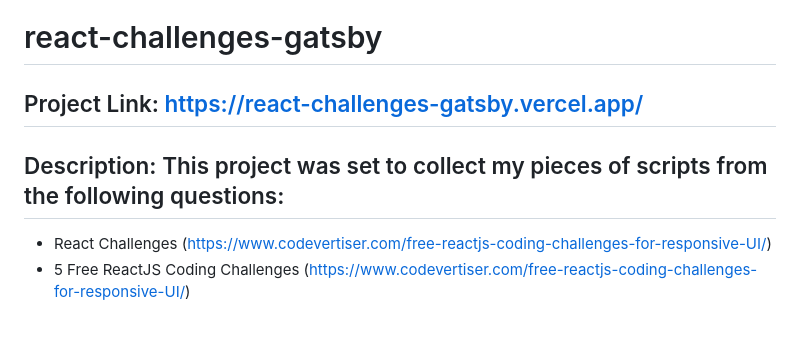
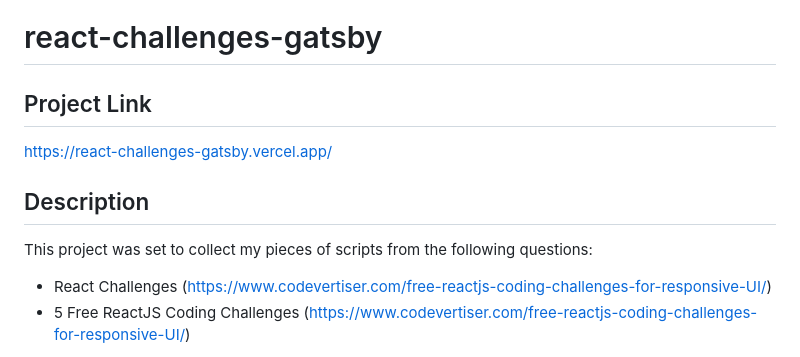
Before and after one commit to warranttsai/react-challenges-gatsby, a Markdown page: README.md, the part around the change. GitHub-like rendering; blank space fills up the shorter version.

```diff
--- a/README.md
+++ b/README.md
@@ -1,8 +1,12 @@
 # react-challenges-gatsby
 
-## Project Link: https://react-challenges-gatsby.vercel.app/
-## Description: This project was set to collect my pieces of scripts from the following questions:
+## Project Link
 
+https://react-challenges-gatsby.vercel.app/
+
+## Description
+
+This project was set to collect my pieces of scripts from the following questions:
 - React Challenges (https://www.codevertiser.com/free-reactjs-coding-challenges-for-responsive-UI/)
 - 5 Free ReactJS Coding Challenges (https://www.codevertiser.com/free-reactjs-coding-challenges-for-responsive-UI/)
 
```
